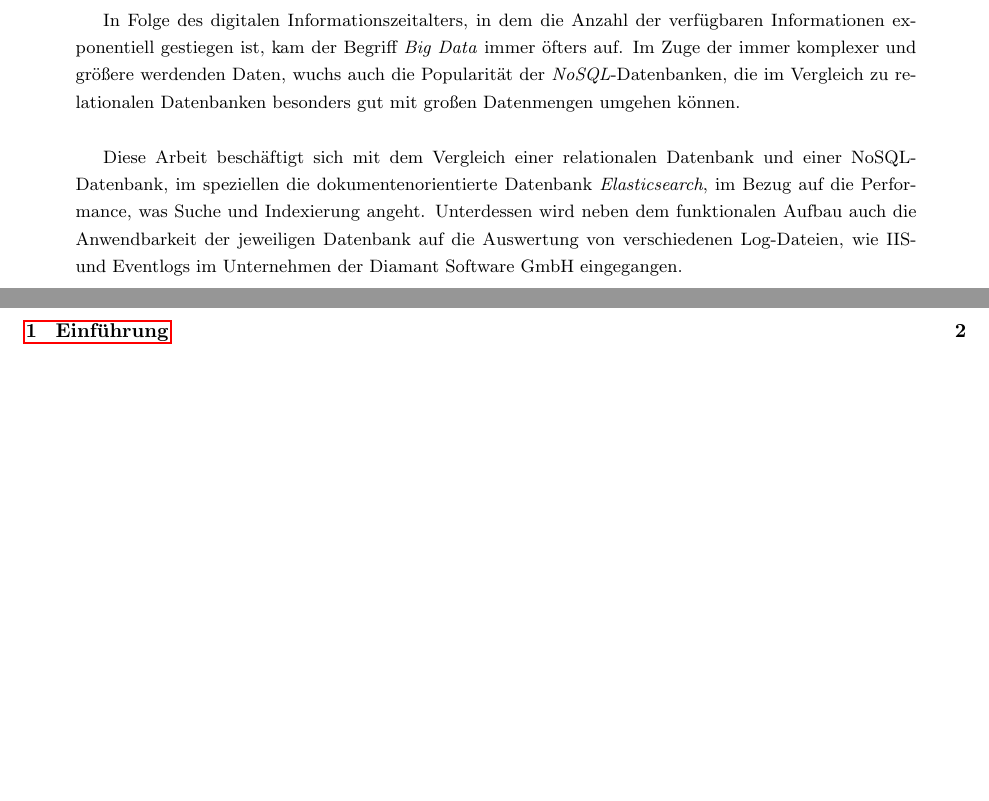
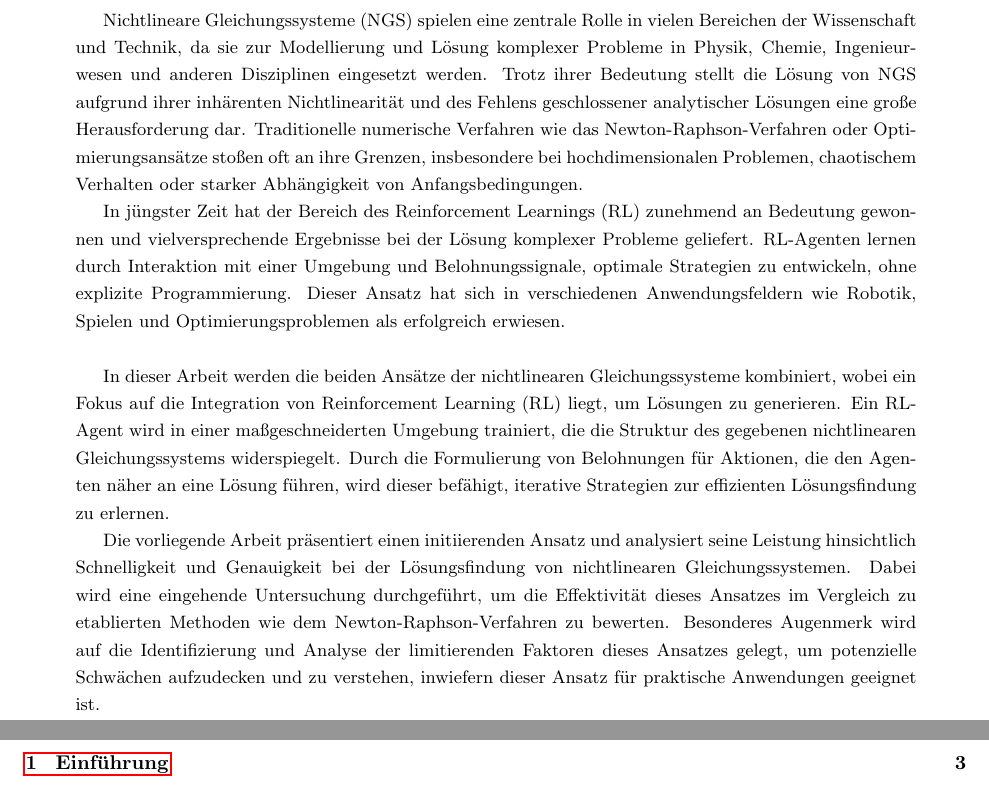
Before and after one commit to Nicolas2912/OuS_Projekt, a LaTeX paper (Projekt-Bericht/Solving_nse_with_RL_agent.tex): two parts of pages 2 and 3 of 4, joined at a grey line, cut at the place of the change, the shorter picture padded with empty space. The pictures show the PDF file Projekt-Bericht/Solving_nse_with_RL_agent.pdf that the author committed with the source.

Commit message:
Update Bericht

```diff
--- a/Projekt-Bericht/Solving_nse_with_RL_agent.tex
+++ b/Projekt-Bericht/Solving_nse_with_RL_agent.tex
@@ -160,10 +160,17 @@
 \thispagestyle{empty}
 \selectlanguage{english}
 \begin{abstract}
-	In Folge des digitalen Informationszeitalters, in dem die Anzahl der verfügbaren Informationen exponentiell gestiegen ist, kam der Begriff \textit{Big Data} immer öfters auf. Im Zuge der immer komplexer und größere werdenden Daten, wuchs auch die Popularität der \textit{NoSQL}-Datenbanken, die im Vergleich zu relationalen Datenbanken besonders gut mit großen Datenmengen umgehen können.
+	Nichtlineare Gleichungssysteme (NGS) spielen eine zentrale Rolle in vielen Bereichen der Wissenschaft und Technik, da sie zur Modellierung und Lösung komplexer Probleme in Physik, Chemie, Ingenieurwesen und anderen Disziplinen eingesetzt werden. Trotz ihrer Bedeutung stellt die Lösung von NGS aufgrund ihrer inhärenten Nichtlinearität und des Fehlens geschlossener analytischer Lösungen eine große Herausforderung dar. Traditionelle numerische Verfahren wie das Newton-Raphson-Verfahren oder Optimierungsansätze stoßen oft an ihre Grenzen, insbesondere bei hochdimensionalen Problemen, chaotischem Verhalten oder starker Abhängigkeit von Anfangsbedingungen.
+
+	In jüngster Zeit hat der Bereich des Reinforcement Learnings (RL) zunehmend an Bedeutung gewonnen und vielversprechende Ergebnisse bei der Lösung komplexer Probleme geliefert. RL-Agenten lernen durch Interaktion mit einer Umgebung und Belohnungssignale, optimale Strategien zu entwickeln, ohne explizite Programmierung. Dieser Ansatz hat sich in verschiedenen Anwendungsfeldern wie Robotik, Spielen und Optimierungsproblemen als erfolgreich erwiesen.
 	\\
 
-	Diese Arbeit beschäftigt sich mit dem Vergleich einer relationalen Datenbank und einer NoSQL-Datenbank, im speziellen die dokumentenorientierte Datenbank \textit{Elasticsearch}, im Bezug auf die Performance, was Suche und Indexierung angeht. Unterdessen wird neben dem funktionalen Aufbau auch die Anwendbarkeit der jeweiligen Datenbank auf die Auswertung von verschiedenen Log-Dateien, wie IIS- und Eventlogs im Unternehmen der Diamant Software GmbH eingegangen.
+	In dieser Arbeit werden die beiden Ansätze der nichtlinearen Gleichungssysteme kombiniert, wobei ein Fokus auf die Integration von Reinforcement Learning (RL) liegt, um Lösungen zu generieren. Ein RL-Agent wird in einer maßgeschneiderten Umgebung trainiert, die die Struktur des gegebenen nichtlinearen Gleichungssystems widerspiegelt. Durch die Formulierung von Belohnungen für Aktionen, die den Agenten näher an eine Lösung führen, wird dieser befähigt, iterative Strategien zur effizienten Lösungsfindung zu erlernen.
+
+	Die vorliegende Arbeit präsentiert einen initiierenden Ansatz und analysiert seine Leistung hinsichtlich Schnelligkeit und Genauigkeit bei der Lösungsfindung von nichtlinearen Gleichungssystemen. Dabei wird eine eingehende Untersuchung durchgeführt, um die Effektivität dieses Ansatzes im Vergleich zu etablierten Methoden wie dem Newton-Raphson-Verfahren zu bewerten. Besonderes Augenmerk wird auf die Identifizierung und Analyse der limitierenden Faktoren dieses Ansatzes gelegt, um potenzielle Schwächen aufzudecken und zu verstehen, inwiefern dieser Ansatz für praktische Anwendungen geeignet ist.
+
+	% Hier noch Ergebnisse kurz darstellen?
+
 \end{abstract}
 \selectlanguage{ngerman}
 \newpage
```
Also changed, not shown: Projekt-Bericht/Solving_nse_with_RL_agent.pdf, Projekt-Bericht/Solving_nse_with_RL_agent.tex (2 more changed lines).
